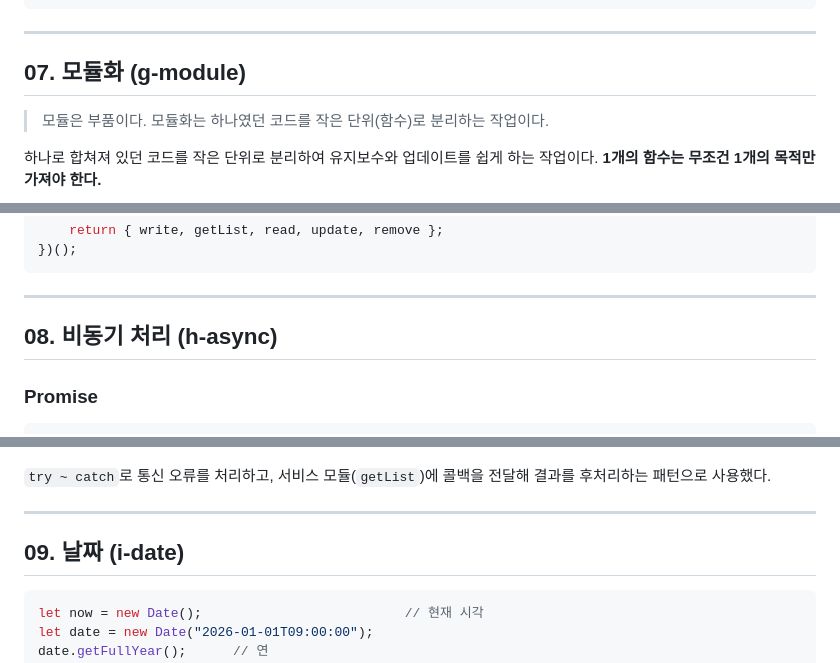
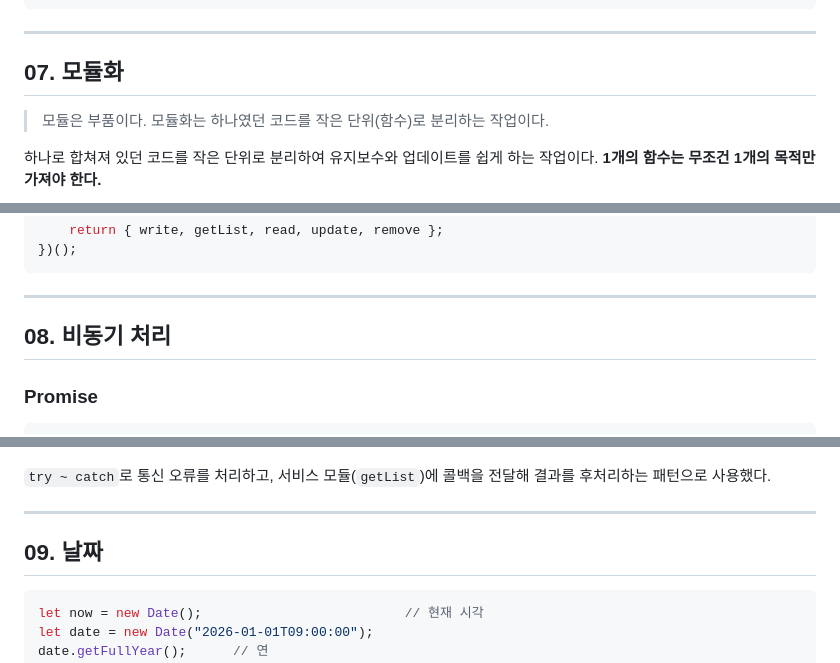
Before and after one commit to sokkomann/study-javascript, a Markdown page: README.md, 3 parts joined by grey strips. GitHub-like rendering.

````diff
--- a/README.md
+++ b/README.md
@@ -344,7 +342,7 @@ const getTotal = (...numbers) => {
 
 ---
 
-## 07. 모듈화 (g-module)
+## 07. 모듈화
 
 > 모듈은 부품이다. 모듈화는 하나였던 코드를 작은 단위(함수)로 분리하는 작업이다.
 
@@ -378,7 +376,7 @@ const postService = (() => {
 
 ---
 
-## 08. 비동기 처리 (h-async)
+## 08. 비동기 처리
 
 ### Promise
 
@@ -427,7 +425,7 @@ const getList = async () => {
 
 ---
 
-## 09. 날짜 (i-date)
+## 09. 날짜
 
 ```js
 let now = new Date();                          // 현재 시각
````
Also changed, not shown: other parts of README.md (+27 -29 lines).
